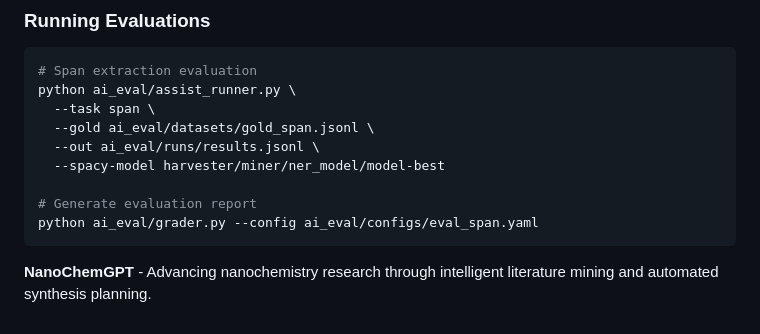
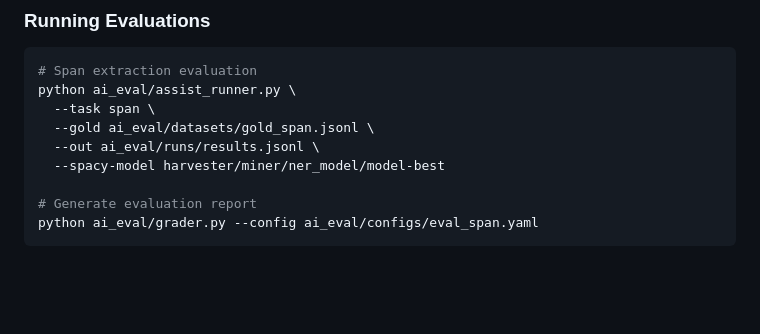
Before and after one commit to DMCarnahan/NanoChemGPT, a Markdown page: README_PUBLICATION.md, the part around the change. GitHub-like rendering; blank space fills up the shorter version.

Commit message:
Remove NanoChemGPT description from README
Removed the description of NanoChemGPT from the README.

````diff
--- a/README_PUBLICATION.md
+++ b/README_PUBLICATION.md
@@ -332,6 +332,3 @@ python ai_eval/assist_runner.py \
 # Generate evaluation report
 python ai_eval/grader.py --config ai_eval/configs/eval_span.yaml
 ```
-
-
-**NanoChemGPT** - Advancing nanochemistry research through intelligent literature mining and automated synthesis planning.
````
